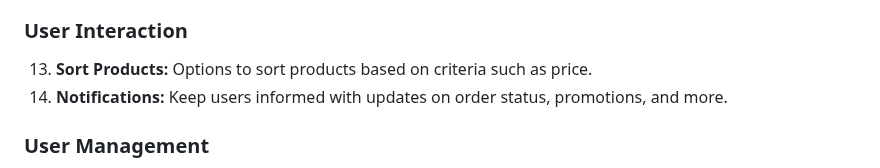
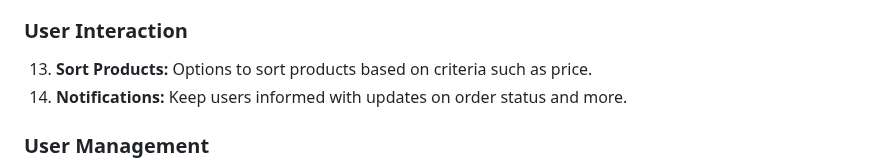
Before and after one commit to mo7amedaliEbaid/piiicks-ecommerce, a Markdown page: README.md, the part around the change. Rendered like a GitHub page.

```diff
--- a/README.md
+++ b/README.md
@@ -32,7 +32,7 @@ Welcome to my Flutter Piiicks e-commerce app, meticulously crafted with clean ar
 
 ### User Interaction
 13. **Sort Products:** Options to sort products based on criteria such as price.
-14. **Notifications:** Keep users informed with updates on order status, promotions, and more.
+14. **Notifications:** Keep users informed with updates on order status and more.
 
 ### User Management
 15. **Login/SignUp:** Secure user authentication for a personalized experience.
```
